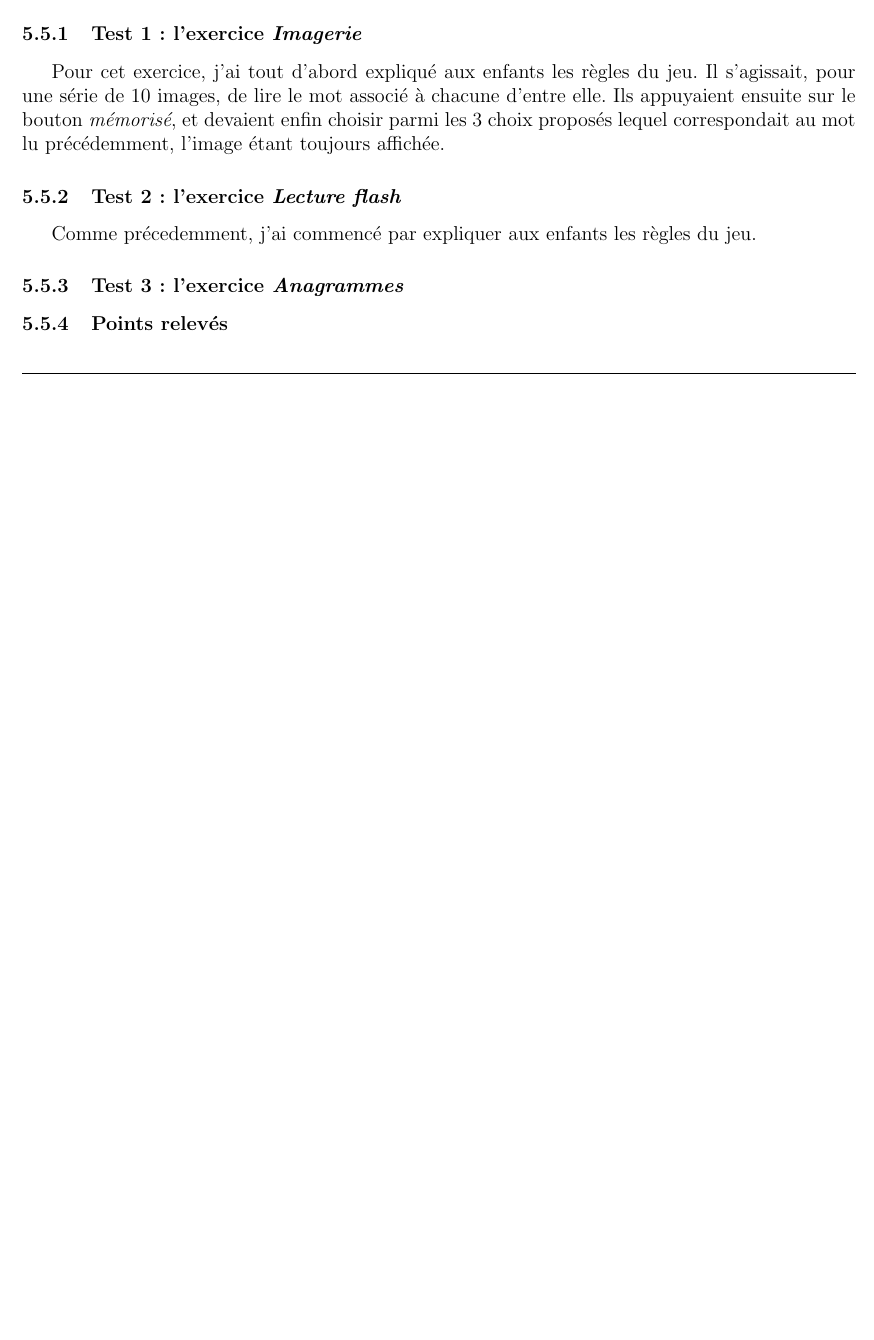
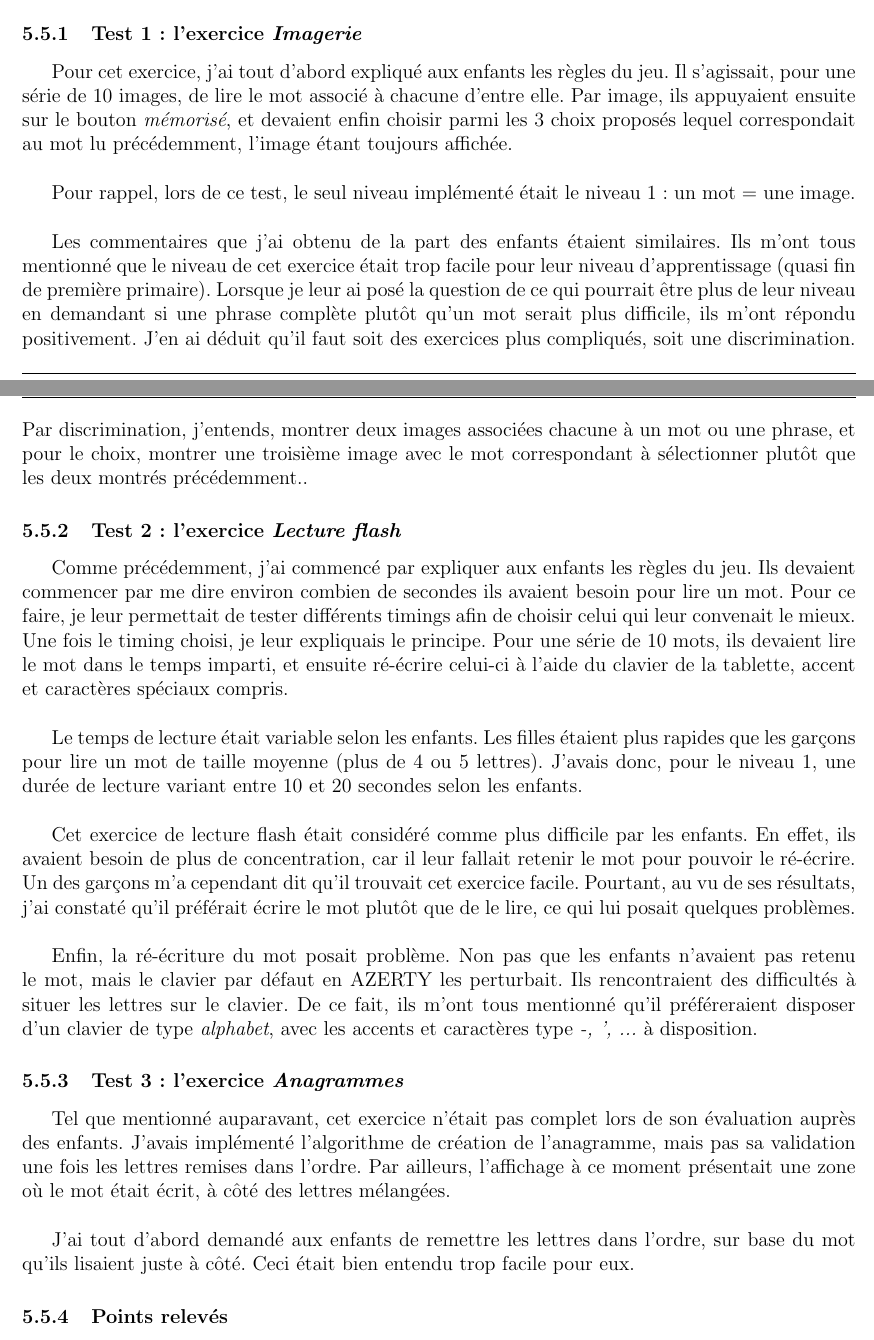
Before and after one commit to LucieH/Rapport-Juin, a LaTeX document (rapportTFE.tex, which reads dev.tex): part of page 9 of 14 before the commit and two parts of pages 9 and 10 of 15 after it, the two joined at a grey line, cut so that both start at the same text, the shorter picture padded with empty space. Compiled offline with pdfLaTeX.

Commit message:
03/05
continuation du test sur les enfants

```diff
--- a/dev.tex
+++ b/dev.tex
@@ -17,12 +17,25 @@ Quatre enfants de première primaire (deux filles et deux garçons) étaient à
 Je ne compte pas détailler ici ce que m'a dit chaque enfant, les commentaires étant très similaires pour chacun d'entre eux. Je vais expliquer ma procédure de test, un exercice à la fois, et détailler par exercice les questions posées aux enfants ainsi que les réponses obtenues.
 
 \subsubsection{Test 1 : l'exercice \textit{Imagerie}}
-Pour cet exercice, j'ai tout d'abord expliqué aux enfants les règles du jeu. Il s'agissait, pour une série de 10 images, de lire le mot associé à chacune d'entre elle. Ils appuyaient ensuite sur le bouton \textit{mémorisé}, et devaient enfin choisir parmi les 3 choix proposés lequel correspondait au mot lu précédemment, l'image étant toujours affichée.
+Pour cet exercice, j'ai tout d'abord expliqué aux enfants les règles du jeu. Il s'agissait, pour une série de 10 images, de lire le mot associé à chacune d'entre elle. Par image, ils appuyaient ensuite sur le bouton \textit{mémorisé}, et devaient enfin choisir parmi les 3 choix proposés lequel correspondait au mot lu précédemment, l'image étant toujours affichée.\\
+
+Pour rappel, lors de ce test, le seul niveau implémenté était le niveau 1 : un mot = une image.\\
+
+Les commentaires que j'ai obtenu de la part des enfants étaient similaires. Ils m'ont tous mentionné que le niveau de cet exercice était trop facile pour leur niveau d'apprentissage (quasi fin de première primaire). Lorsque je leur ai posé la question de ce qui pourrait être plus de leur niveau en demandant si une phrase complète plutôt qu'un mot serait plus difficile, ils m'ont répondu positivement. J'en ai déduit qu'il faut soit des exercices plus compliqués, soit une discrimination. Par discrimination, j'entends, montrer deux images associées chacune à un mot ou une phrase, et pour le choix, montrer une troisième image avec le mot correspondant à sélectionner plutôt que les deux montrés précédemment..
 
 \subsubsection{Test 2 : l'exercice \textit{Lecture flash}}
-Comme précedemment, j'ai commencé par expliquer aux enfants les règles du jeu.
+Comme précédemment, j'ai commencé par expliquer aux enfants les règles du jeu.
+Ils devaient commencer par me dire environ combien de secondes ils avaient besoin pour lire un mot. Pour ce faire, je leur permettait de tester différents timings afin de choisir celui qui leur convenait le mieux. Une fois le timing choisi, je leur expliquais le principe. Pour une série de 10 mots, ils devaient lire le mot dans le temps imparti, et ensuite ré-écrire celui-ci à l'aide du clavier de la tablette, accent et caractères spéciaux compris.\\
+
+Le temps de lecture était variable selon les enfants. Les filles étaient plus rapides que les garçons pour lire un mot de taille moyenne (plus de 4 ou 5 lettres). J'avais donc, pour le niveau 1, une durée de lecture variant entre 10 et 20 secondes selon les enfants.\\
+
+Cet exercice de lecture flash était considéré comme plus difficile par les enfants. En effet, ils avaient besoin de plus de concentration, car il leur fallait retenir le mot pour pouvoir le ré-écrire. Un des garçons m'a cependant dit qu'il trouvait cet exercice facile. Pourtant, au vu de ses résultats, j'ai constaté qu'il préférait écrire le mot plutôt que de le lire, ce qui lui posait quelques problèmes.\\
+
+Enfin, la ré-écriture du mot posait problème. Non pas que les enfants n'avaient pas retenu le mot, mais le clavier par défaut en AZERTY les perturbait. Ils rencontraient des difficultés à situer les lettres sur le clavier. De ce fait, ils m'ont tous mentionné qu'il préféreraient disposer d'un clavier de type \textit{alphabet}, avec les accents et caractères type \textit{-, ', ...} à disposition.
 
 \subsubsection{Test 3 : l'exercice \textit{Anagrammes}}
+Tel que mentionné auparavant, cet exercice n'était pas complet lors de son évaluation auprès des enfants. J'avais implémenté l'algorithme de création de l'anagramme, mais pas sa validation une fois les lettres remises dans l'ordre. Par ailleurs, l'affichage à ce moment présentait une zone où le mot était écrit, à côté des lettres mélangées.\\
 
+J'ai tout d'abord demandé aux enfants de remettre les lettres dans l'ordre, sur base du mot qu'ils lisaient juste à côté. Ceci était bien entendu trop facile pour eux.
 
 \subsubsection{Points relevés}
```
Also changed, not shown: rapportTFE.pdf, 1 other file.
